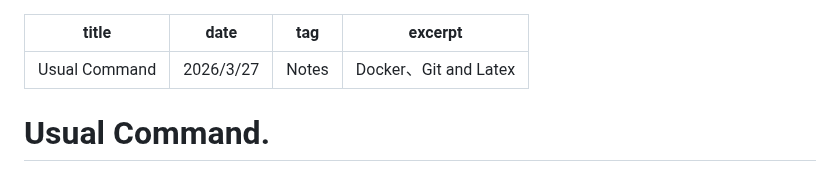
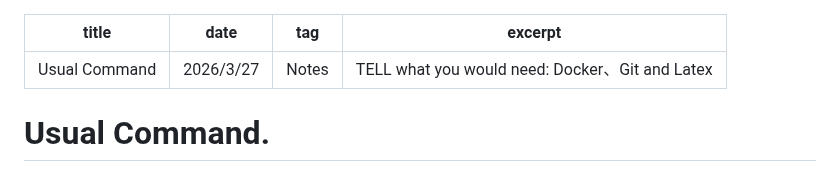
Before and after one commit to mejistus/mejistus.github.io, a Markdown page: notes/Notes/usual_command.md, the part around the change. Drawn GitHub-style.

Commit message:
Update blog: Usual Command

```diff
--- a/notes/Notes/usual_command.md
+++ b/notes/Notes/usual_command.md
@@ -2,7 +2,7 @@
 title: Usual Command
 date: 2026/3/27
 tag: Notes
-excerpt: Docker、Git and Latex
+excerpt: TELL what you would need: Docker、Git and Latex
 ---
 # Usual Command.
 本文记录了 docker、git、latex 的一些常见使用方法。
```
